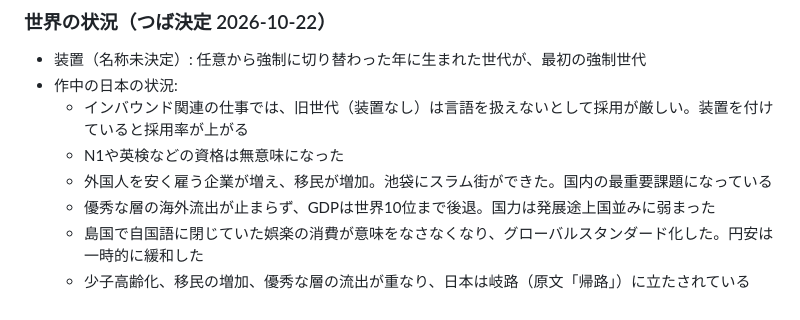
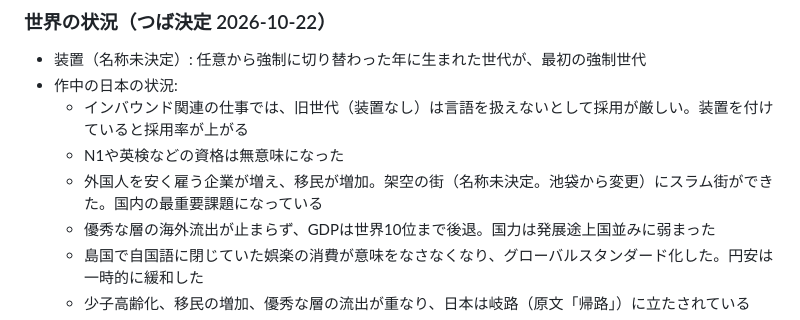
Before and after one commit to natsuaya82-crypto/viola, a Markdown page: world.md, the part around the change. Rendered like a GitHub page.

Commit message:
スラム街の舞台を架空の街に変更
Co-Authored-By: Claude Sonnet 5.5 <noreply@anthropic.com>
Claude-Session: https://claude.ai/code/session_01XDPGqQHcNk6RbXKv898Uma

```diff
--- a/world.md
+++ b/world.md
@@ -73,7 +73,7 @@ Claude 提案・つば未採用（聴覚だけという前提に合わせて出
 - 作中の日本の状況:
   - インバウンド関連の仕事では、旧世代（装置なし）は言語を扱えないとして採用が厳しい。装置を付けていると採用率が上がる
   - N1や英検などの資格は無意味になった
-  - 外国人を安く雇う企業が増え、移民が増加。池袋にスラム街ができた。国内の最重要課題になっている
+  - 外国人を安く雇う企業が増え、移民が増加。架空の街（名称未決定。池袋から変更）にスラム街ができた。国内の最重要課題になっている
   - 優秀な層の海外流出が止まらず、GDPは世界10位まで後退。国力は発展途上国並みに弱まった
   - 島国で自国語に閉じていた娯楽の消費が意味をなさなくなり、グローバルスタンダード化した。円安は一時的に緩和した
   - 少子高齢化、移民の増加、優秀な層の流出が重なり、日本は岐路（原文「帰路」）に立たされている
```
Also changed, not shown: log.md (+1 -0 lines).
